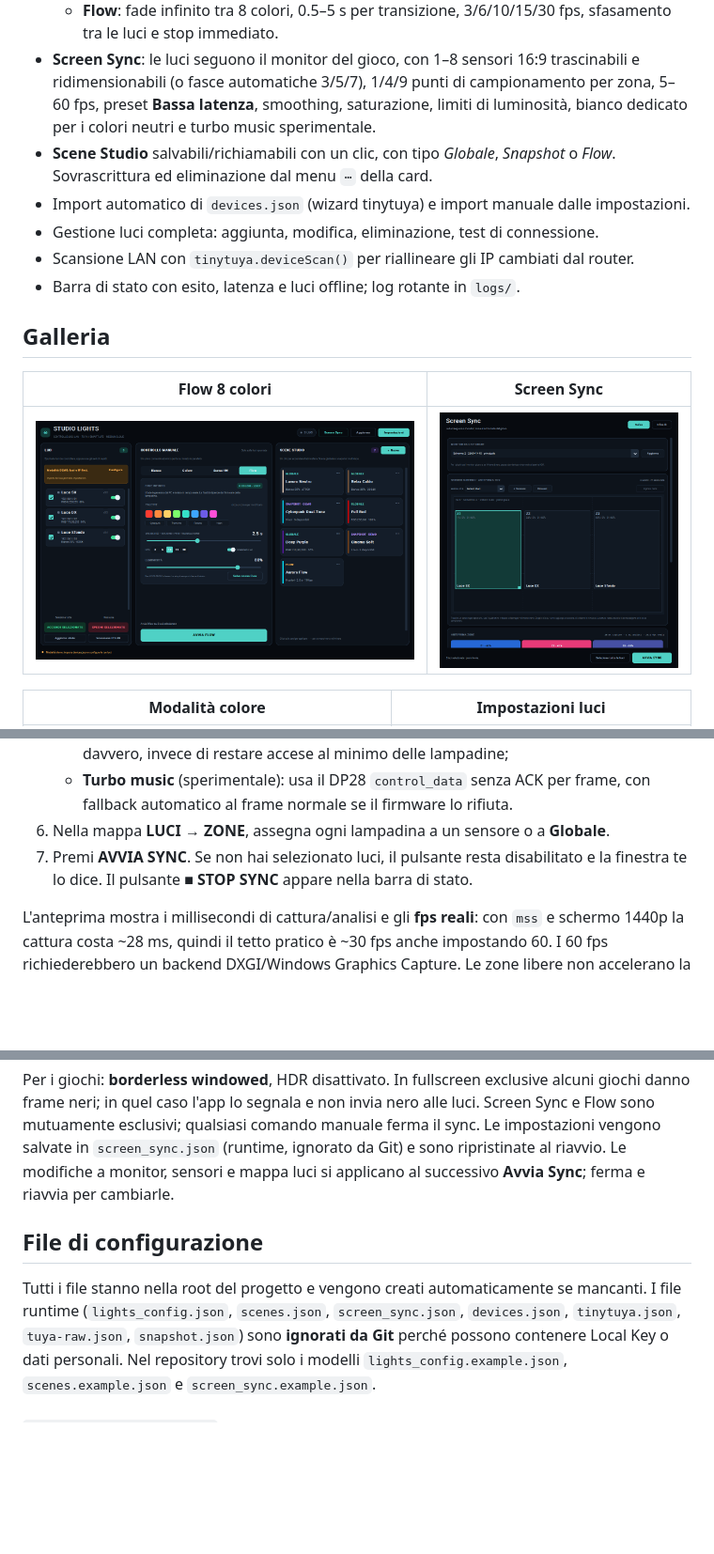
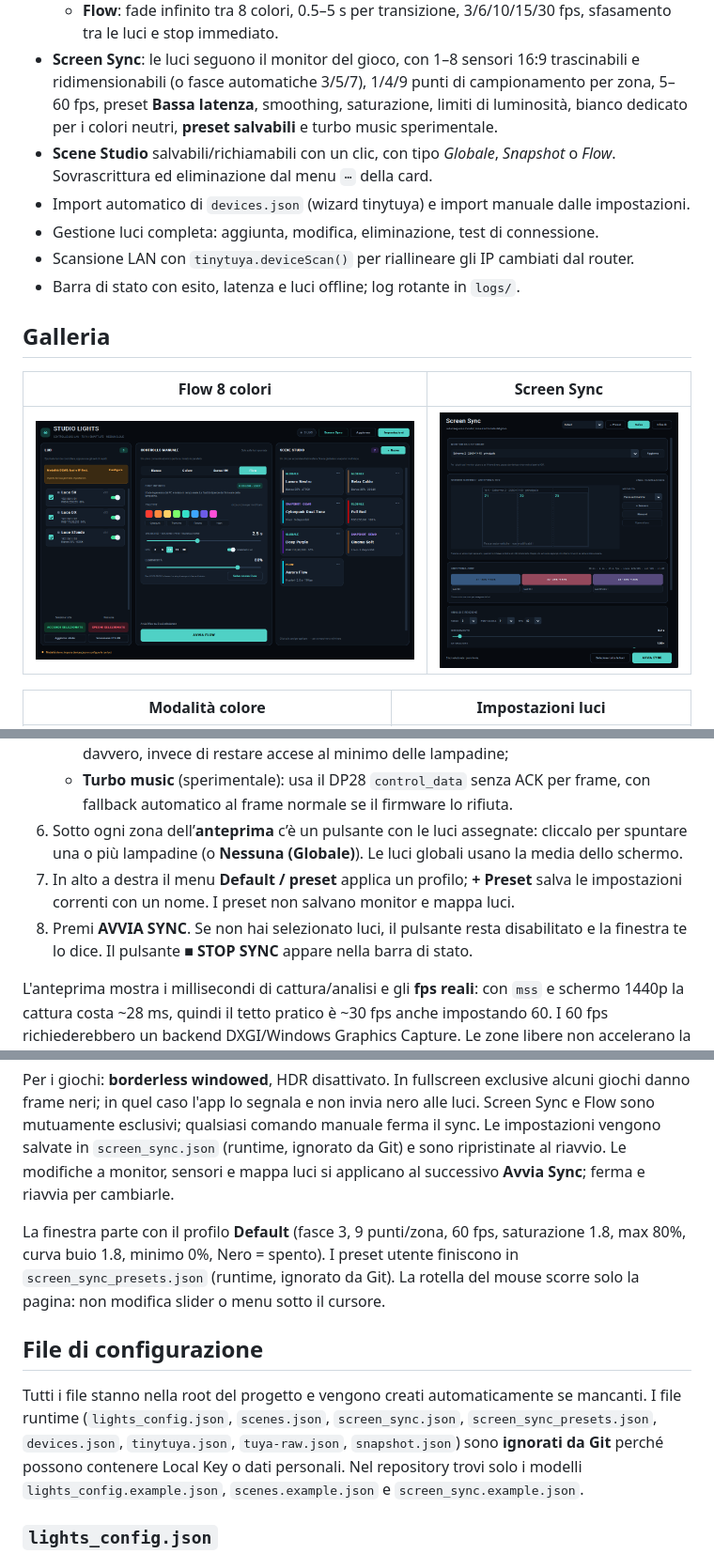
Before and after one commit to Losco-Nosciuto/StudioLights-App--Tuya-Compat-, a Markdown page: README.md, 3 parts joined by grey strips. Shown at 94% size. Drawn GitHub-style; pictures changed too: docs/screen_sync.png; blank space fills up the shorter version.

```diff
--- a/README.md
+++ b/README.md
@@ -36,7 +36,8 @@ Studio Lights risolve questo con:
 - **Screen Sync**: le luci seguono il monitor del gioco, con 1–8 sensori 16:9
   trascinabili e ridimensionabili (o fasce automatiche 3/5/7), 1/4/9 punti di
   campionamento per zona, 5–60 fps, preset **Bassa latenza**, smoothing, saturazione,
-  limiti di luminosità, bianco dedicato per i colori neutri e turbo music sperimentale.
+  limiti di luminosità, bianco dedicato per i colori neutri, **preset salvabili** e
+  turbo music sperimentale.
 - **Scene Studio** salvabili/richiamabili con un clic, con tipo *Globale*, *Snapshot* o
   *Flow*. Sovrascrittura ed eliminazione dal menu `⋯` della card.
 - Import automatico di `devices.json` (wizard tinytuya) e import manuale dalle impostazioni.
@@ -203,8 +204,12 @@ Scorciatoie: `F5` aggiorna lo stato, `Ctrl+N` crea una scena.
      spente davvero, invece di restare accese al minimo delle lampadine;
    - **Turbo music** (sperimentale): usa il DP28 `control_data` senza ACK per frame,
      con fallback automatico al frame normale se il firmware lo rifiuta.
-6. Nella mappa **LUCI → ZONE**, assegna ogni lampadina a un sensore o a **Globale**.
-7. Premi **AVVIA SYNC**. Se non hai selezionato luci, il pulsante resta disabilitato e la finestra te lo dice. Il pulsante **■ STOP SYNC** appare nella barra di stato.
+6. Sotto ogni zona dell’**anteprima** c’è un pulsante con le luci assegnate: cliccalo
+   per spuntare una o più lampadine (o **Nessuna (Globale)**). Le luci globali usano la
+   media dello schermo.
+7. In alto a destra il menu **Default / preset** applica un profilo; **+ Preset** salva
+   le impostazioni correnti con un nome. I preset non salvano monitor e mappa luci.
+8. Premi **AVVIA SYNC**. Se non hai selezionato luci, il pulsante resta disabilitato e la finestra te lo dice. Il pulsante **■ STOP SYNC** appare nella barra di stato.
 
 L'anteprima mostra i millisecondi di cattura/analisi e gli **fps reali**: con `mss` e
 schermo 1440p la cattura costa ~28 ms, quindi il tetto pratico è ~30 fps anche
@@ -244,10 +249,15 @@ Le impostazioni vengono salvate in `screen_sync.json` (runtime, ignorato da Git)
 ripristinate al riavvio. Le modifiche a monitor, sensori e mappa luci si applicano
 al successivo **Avvia Sync**; ferma e riavvia per cambiarle.
 
+La finestra parte con il profilo **Default** (fasce 3, 9 punti/zona, 60 fps, saturazione
+1.8, max 80%, curva buio 1.8, minimo 0%, Nero = spento). I preset utente finiscono in
+`screen_sync_presets.json` (runtime, ignorato da Git). La rotella del mouse scorre solo
+la pagina: non modifica slider o menu sotto il cursore.
+
 ## File di configurazione
 
 Tutti i file stanno nella root del progetto e vengono creati automaticamente se mancanti.
-I file runtime (`lights_config.json`, `scenes.json`, `screen_sync.json`, `devices.json`, `tinytuya.json`,
+I file runtime (`lights_config.json`, `scenes.json`, `screen_sync.json`, `screen_sync_presets.json`, `devices.json`, `tinytuya.json`,
 `tuya-raw.json`, `snapshot.json`) sono **ignorati da Git** perché possono contenere Local
 Key o dati personali. Nel repository trovi solo i modelli `lights_config.example.json`,
 `scenes.example.json` e `screen_sync.example.json`.
```
Also changed, not shown: other parts of README.md (+3 -3 lines), Audit.md (+24 -8 lines), 7 other files.
